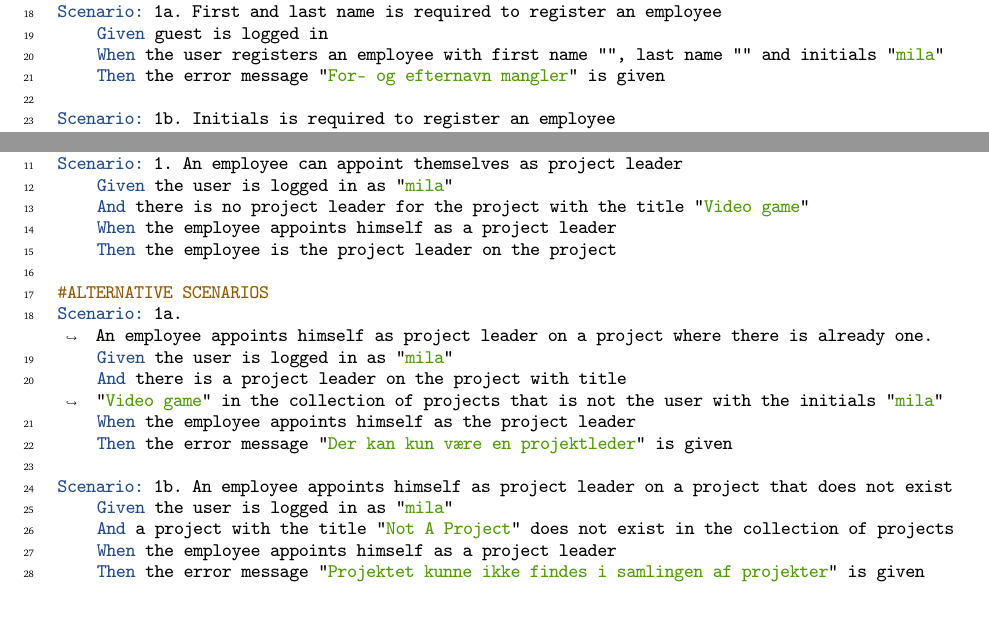
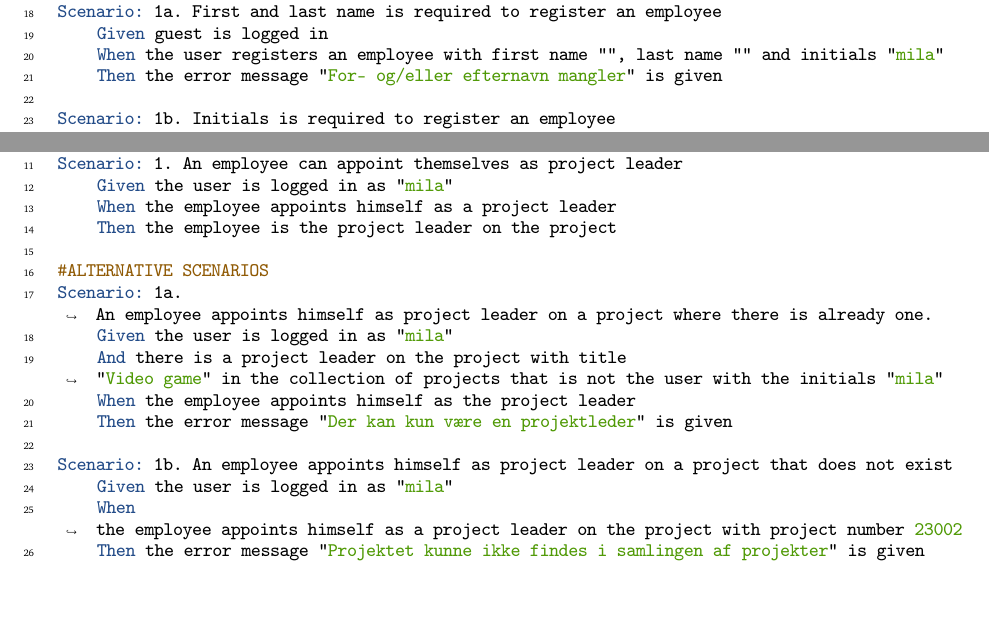
Before and after one commit to rwiuff/02161ExamProject, a LaTeX document (RequirementsAndDesign/rapport_13_1.tex, which reads RequirementsAndDesign/Sections/01Requirements.tex): two parts of pages 5 and 14 of 22 before the commit and two parts of pages 6 and 15 of 23 after it, joined at a grey line, cut so that both start at the same text. Compiled offline with pdfLaTeX.

Commit message:
Update on Overleaf.

```diff
--- a/RequirementsAndDesign/Sections/01Requirements.tex
+++ b/RequirementsAndDesign/Sections/01Requirements.tex
@@ -80,7 +85,7 @@ Scenario: 2. Employee already exist
 Scenario: 1a. First and last name is required to register an employee
     Given guest is logged in
     When the user registers an employee with first name "", last name "" and initials "mila"
-    Then the error message "For- og efternavn mangler" is given
+    Then the error message "For- og/eller efternavn mangler" is given
 
 Scenario: 1b. Initials is required to register an employee
     Given guest is logged in
@@ -405,7 +410,6 @@ Background:
 #MAIN SCENARIOS
 Scenario: 1. An employee can appoint themselves as project leader
     Given the user is logged in as "mila"
-    And there is no project leader for the project with the title "Video game"
     When the employee appoints himself as a project leader
     Then the employee is the project leader on the project
 
@@ -418,8 +422,7 @@ Scenario: 1a. An employee appoints himself as project leader on a project where
 
 Scenario: 1b. An employee appoints himself as project leader on a project that does not exist
     Given the user is logged in as "mila"
-    And a project with the title "Not A Project" does not exist in the collection of projects
-    When the employee appoints himself as a project leader
+    When the employee appoints himself as a project leader on the project with project number 23002
     Then the error message "Projektet kunne ikke findes i samlingen af projekter" is given
     \end{minted}
 \end{listing}
```
Also changed, not shown: RequirementsAndDesign/Diagrams/Register Employee.png (added), RequirementsAndDesign/Sections/01Requirements.tex (7 more changed lines).
